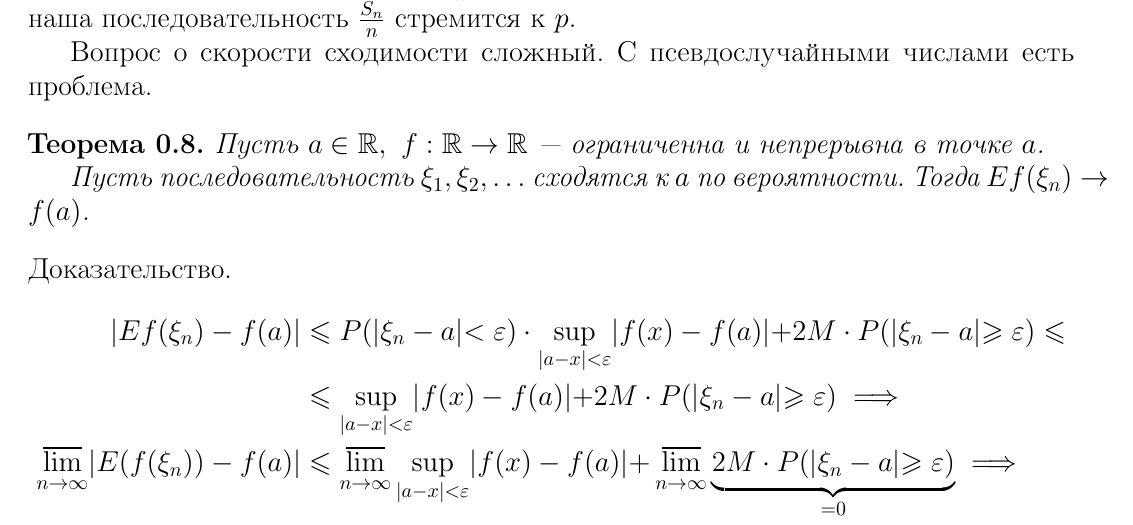
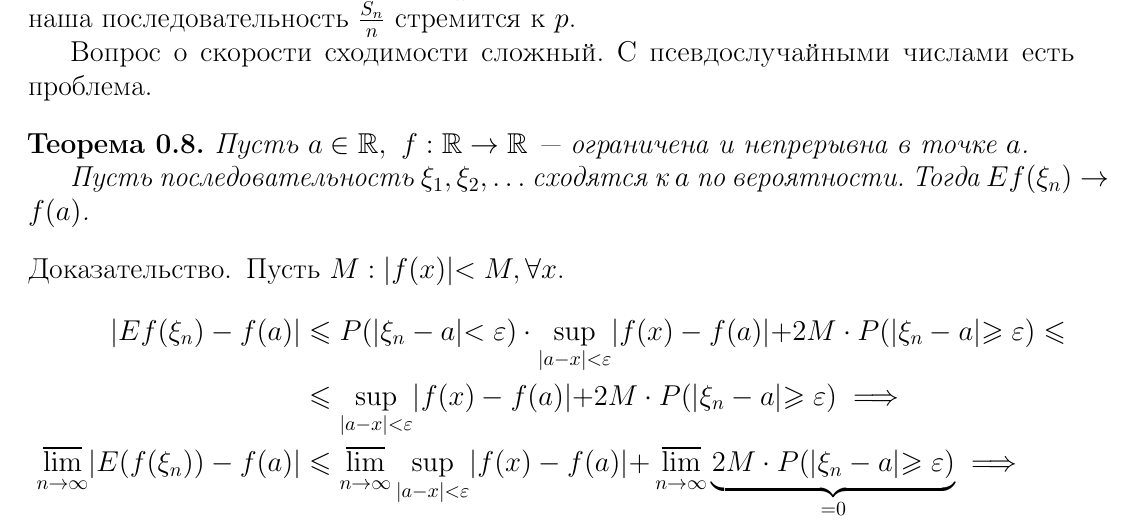
Before and after one commit to koreshaSp/probability_theory, a LaTeX document (lectures/07.tex): part of page 3 of 9, cut so that both start at the same text. Compiled offline with pdfLaTeX.

Commit message:
quick fix 2

```diff
--- a/lectures/07.tex
+++ b/lectures/07.tex
@@ -99,12 +99,13 @@
 \end{exmpl}
 
 \begin{thm}
-	Пусть $a \in \R, \ f : \R \to \R$ --- ограниченна и непрерывна в точке $a$.
+	Пусть $a \in \R, \ f : \R \to \R$ --- ограничена и непрерывна в точке $a$.
 
 	Пусть последовательность $\xi_1, \xi_2, \ldots$ сходятся к $a$ по вероятности.
 	Тогда $E f(\xi_n) \to f(a)$.
 \end{thm}
 \begin{proof}[\normalfont{Доказательство}]
+	Пусть $M: |f(x)| < M, \forall x$.
   \begin{align*}
 	|E f(\xi_n) - f(a)| &\leqslant P(|\xi_n - a| < \eps) \cdot \sup_{|a - x| < \eps} |f(x) - f(a)| + 2M \cdot P(|\xi_n - a| \geqslant \eps) \leqslant \\
 	& \leqslant \sup_{|a - x| < \eps} |f(x) - f(a)| + 2M \cdot P(|\xi_n - a| \geqslant \eps) \implies \\
```
